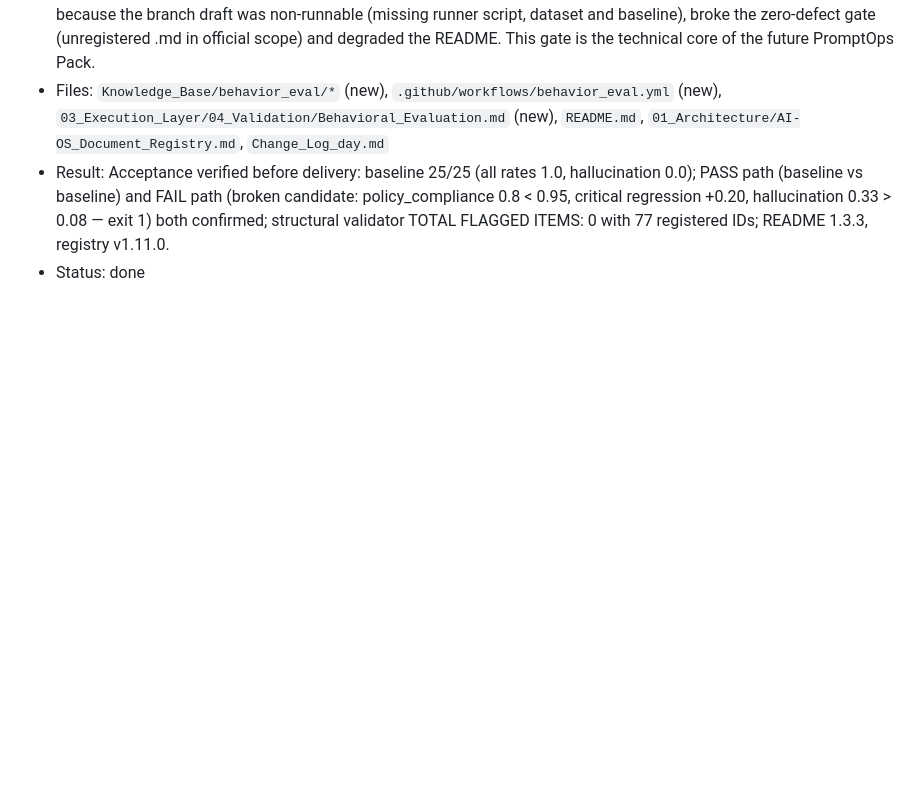
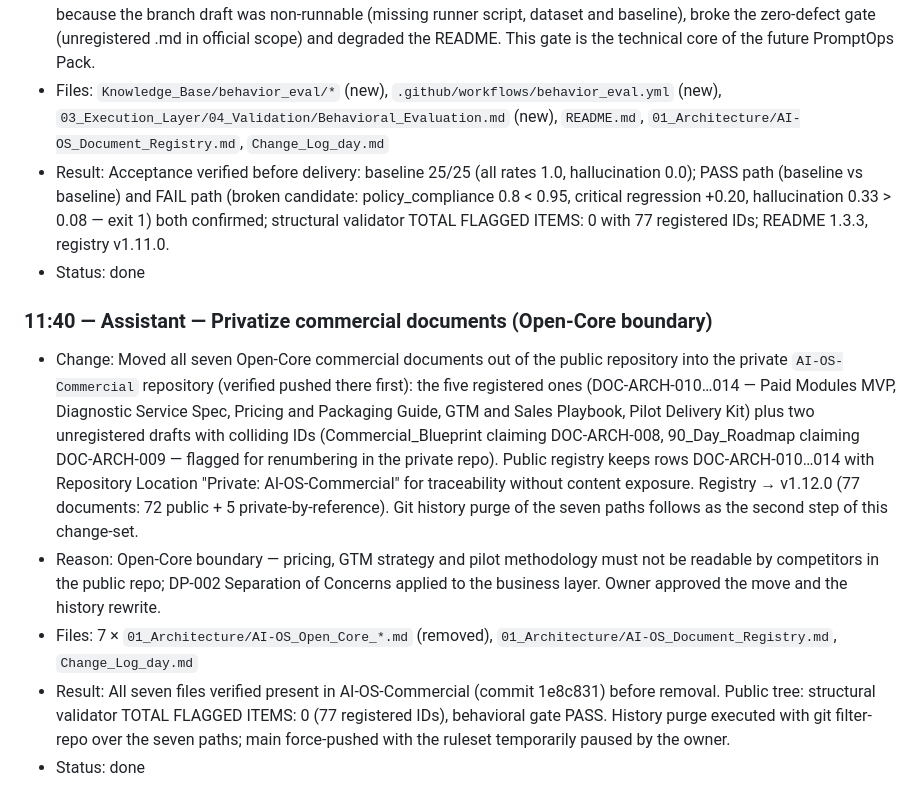
Before and after one commit to ASskerGarry/AI-Operating-Architecture-Standard, a Markdown page: Change_Log_day.md, the part around the change. Drawn GitHub-style; blank space fills up the shorter version.

```diff
--- a/Change_Log_day.md
+++ b/Change_Log_day.md
@@ -337,3 +337,11 @@ Owner: AI-OS Architecture
 - Files: `Knowledge_Base/behavior_eval/*` (new), `.github/workflows/behavior_eval.yml` (new), `03_Execution_Layer/04_Validation/Behavioral_Evaluation.md` (new), `README.md`, `01_Architecture/AI-OS_Document_Registry.md`, `Change_Log_day.md`
 - Result: Acceptance verified before delivery: baseline 25/25 (all rates 1.0, hallucination 0.0); PASS path (baseline vs baseline) and FAIL path (broken candidate: policy_compliance 0.8 < 0.95, critical regression +0.20, hallucination 0.33 > 0.08 — exit 1) both confirmed; structural validator TOTAL FLAGGED ITEMS: 0 with 77 registered IDs; README 1.3.3, registry v1.11.0.
 - Status: done
+
+### 11:40 — Assistant — Privatize commercial documents (Open-Core boundary)
+
+- Change: Moved all seven Open-Core commercial documents out of the public repository into the private `AI-OS-Commercial` repository (verified pushed there first): the five registered ones (DOC-ARCH-010…014 — Paid Modules MVP, Diagnostic Service Spec, Pricing and Packaging Guide, GTM and Sales Playbook, Pilot Delivery Kit) plus two unregistered drafts with colliding IDs (Commercial_Blueprint claiming DOC-ARCH-008, 90_Day_Roadmap claiming DOC-ARCH-009 — flagged for renumbering in the private repo). Public registry keeps rows DOC-ARCH-010…014 with Repository Location "Private: AI-OS-Commercial" for traceability without content exposure. Registry → v1.12.0 (77 documents: 72 public + 5 private-by-reference). Git history purge of the seven paths follows as the second step of this change-set.
+- Reason: Open-Core boundary — pricing, GTM strategy and pilot methodology must not be readable by competitors in the public repo; DP-002 Separation of Concerns applied to the business layer. Owner approved the move and the history rewrite.
+- Files: 7 × `01_Architecture/AI-OS_Open_Core_*.md` (removed), `01_Architecture/AI-OS_Document_Registry.md`, `Change_Log_day.md`
+- Result: All seven files verified present in AI-OS-Commercial (commit 1e8c831) before removal. Public tree: structural validator TOTAL FLAGGED ITEMS: 0 (77 registered IDs), behavioral gate PASS. History purge executed with git filter-repo over the seven paths; main force-pushed with the ruleset temporarily paused by the owner.
+- Status: done
```
Also changed, not shown: 01_Architecture/AI-OS_Document_Registry.md (+9 -9 lines).
